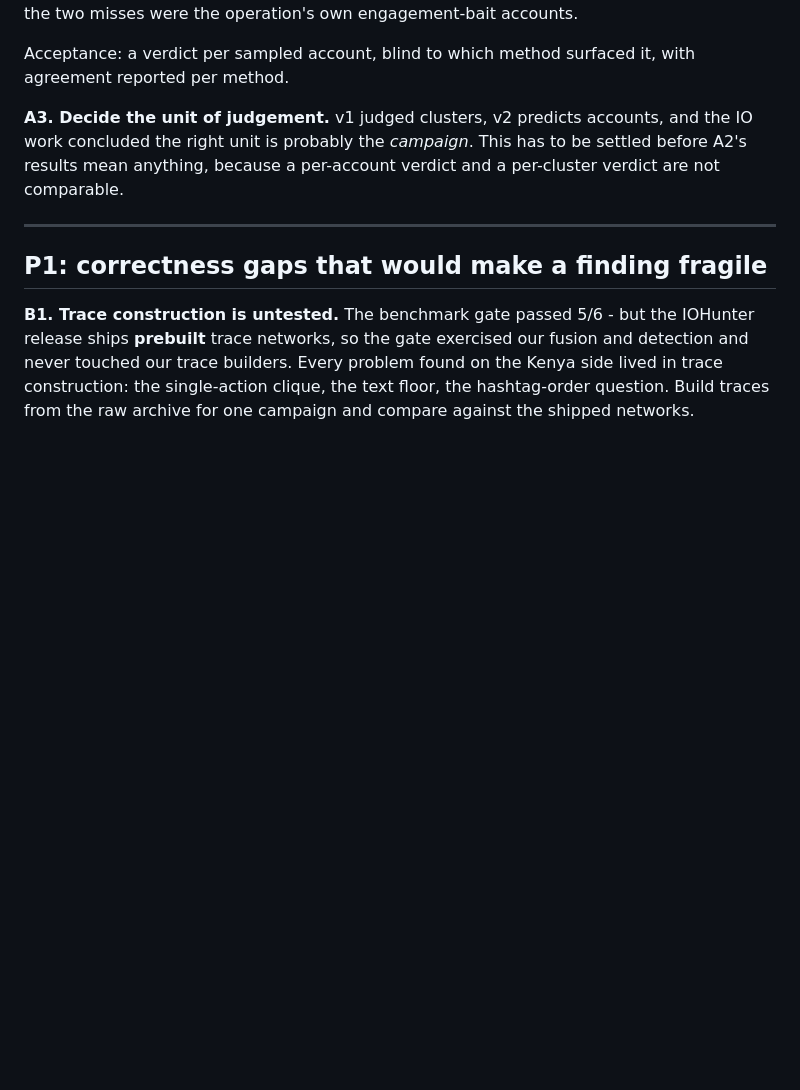
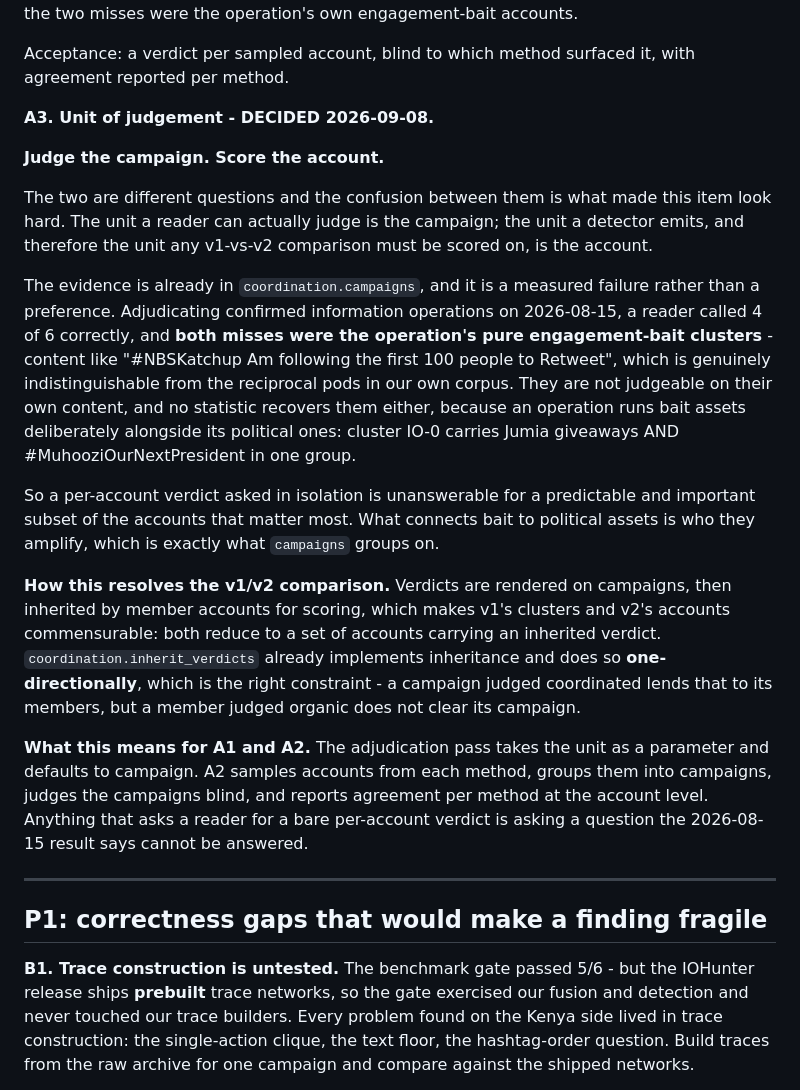
Before and after one commit to tom-h-f/kenya, a Markdown page: docs/plans/2026-09-08-finishing-the-revamp.md, the part around the change. Drawn GitHub-style; blank space fills up the shorter version.

Commit message:
docs: decide the unit of judgement

```diff
--- a/docs/plans/2026-09-08-finishing-the-revamp.md
+++ b/docs/plans/2026-09-08-finishing-the-revamp.md
@@ -48,10 +48,43 @@ engagement-bait accounts.
 Acceptance: a verdict per sampled account, blind to which method surfaced it,
 with agreement reported per method.
 
-**A3. Decide the unit of judgement.** v1 judged clusters, v2 predicts accounts,
-and the IO work concluded the right unit is probably the *campaign*. This has to
-be settled before A2's results mean anything, because a per-account verdict and a
-per-cluster verdict are not comparable.
+**A3. Unit of judgement - DECIDED 2026-09-08.**
+
+**Judge the campaign. Score the account.**
+
+The two are different questions and the confusion between them is what made this
+item look hard. The unit a reader can actually judge is the campaign; the unit a
+detector emits, and therefore the unit any v1-vs-v2 comparison must be scored on,
+is the account.
+
+The evidence is already in `coordination.campaigns`, and it is a measured
+failure rather than a preference. Adjudicating confirmed information operations
+on 2026-08-15, a reader called 4 of 6 correctly, and **both misses were the
+operation's pure engagement-bait clusters** - content like "#NBSKatchup Am
+following the first 100 people to Retweet", which is genuinely
+indistinguishable from the reciprocal pods in our own corpus. They are not
+judgeable on their own content, and no statistic recovers them either, because
+an operation runs bait assets deliberately alongside its political ones: cluster
+IO-0 carries Jumia giveaways AND #MuhooziOurNextPresident in one group.
+
+So a per-account verdict asked in isolation is unanswerable for a predictable
+and important subset of the accounts that matter most. What connects bait to
+political assets is who they amplify, which is exactly what `campaigns` groups
+on.
+
+**How this resolves the v1/v2 comparison.** Verdicts are rendered on campaigns,
+then inherited by member accounts for scoring, which makes v1's clusters and
+v2's accounts commensurable: both reduce to a set of accounts carrying an
+inherited verdict. `coordination.inherit_verdicts` already implements
+inheritance and does so **one-directionally**, which is the right constraint - a
+campaign judged coordinated lends that to its members, but a member judged
+organic does not clear its campaign.
+
+**What this means for A1 and A2.** The adjudication pass takes the unit as a
+parameter and defaults to campaign. A2 samples accounts from each method, groups
+them into campaigns, judges the campaigns blind, and reports agreement per
+method at the account level. Anything that asks a reader for a bare per-account
+verdict is asking a question the 2026-08-15 result says cannot be answered.
 
 ---
 
```
